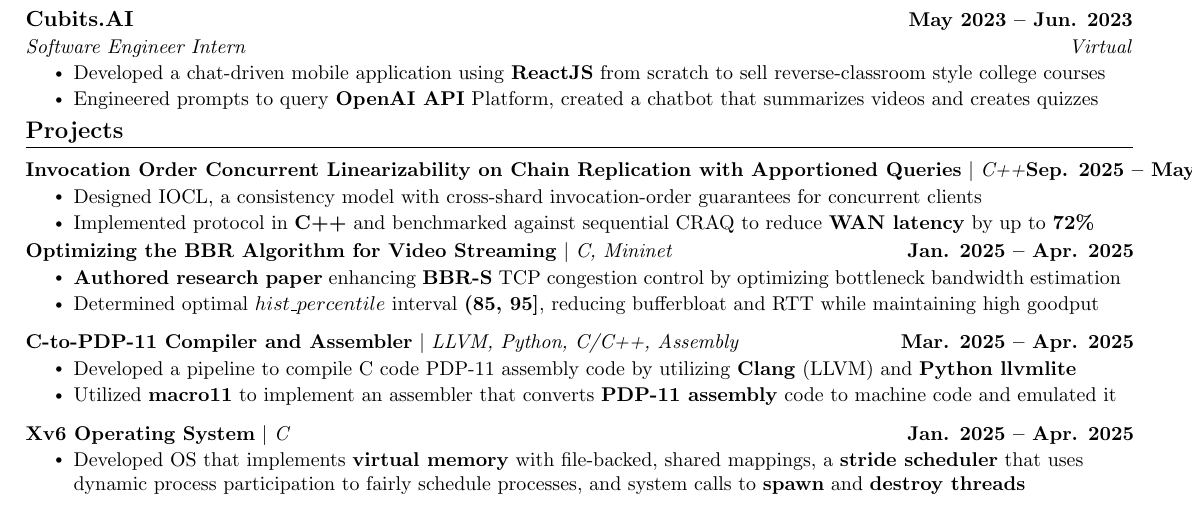
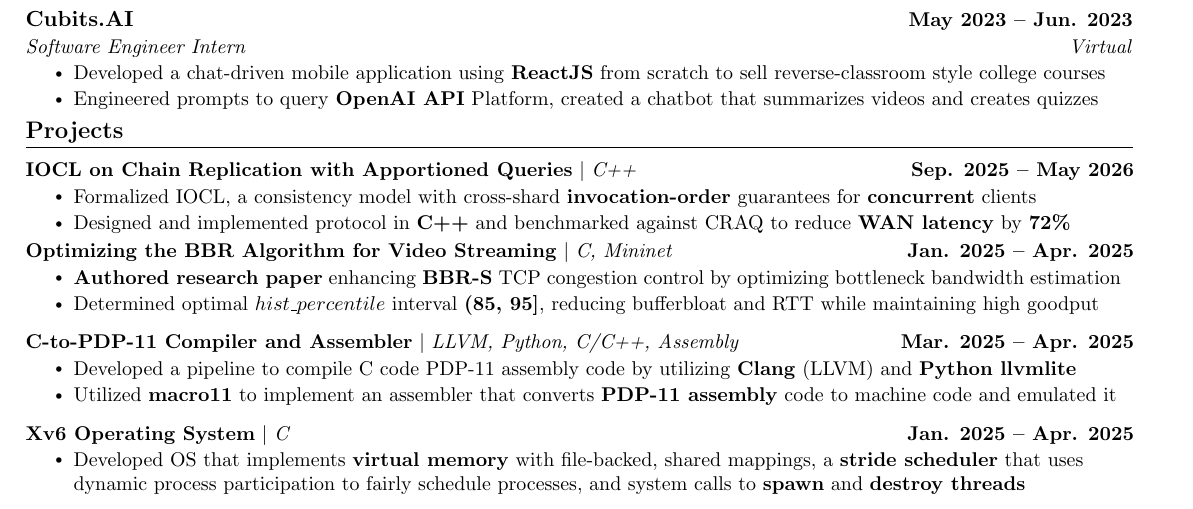
Before and after one commit to alexeum31/resume, a LaTeX CV (resume.tex): part of page 1 of 2, cut so that both start at the same text. Compiled offline with pdfLaTeX.

Commit message:
Final senior thesis fix

```diff
--- a/resume.tex
+++ b/resume.tex
@@ -220,10 +220,10 @@
     \vspace{-5pt}
     \resumeSubHeadingListStart
         \resumeProjectHeading
-          {\textbf{Invocation Order Concurrent Linearizability on Chain Replication with Apportioned Queries} $|$ \emph{C++}}{Sep. 2025 -- May 2026}
+          {\textbf{IOCL on Chain Replication with Apportioned Queries} $|$ \emph{C++}}{Sep. 2025 -- May 2026}
           \resumeItemListStart
-	    \resumeItem{Designed IOCL, a consistency model with cross-shard invocation-order guarantees for concurrent clients}
-	    \resumeItem{Implemented protocol in \textbf{C++} and benchmarked against sequential CRAQ to reduce \textbf{WAN latency} by up to \textbf{72\%}}
+	    \resumeItem{Formalized IOCL, a consistency model with cross-shard \textbf{invocation-order} guarantees for \textbf{concurrent} clients}
+	    \resumeItem{Designed and implemented protocol in \textbf{C++} and benchmarked against CRAQ to reduce \textbf{WAN latency} by \textbf{72\%}}
           \resumeItemListEnd
           \vspace{-13pt}
 
```
